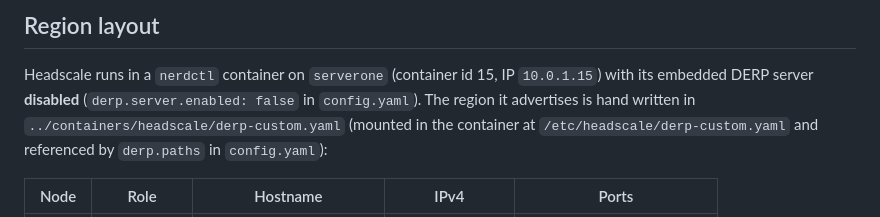
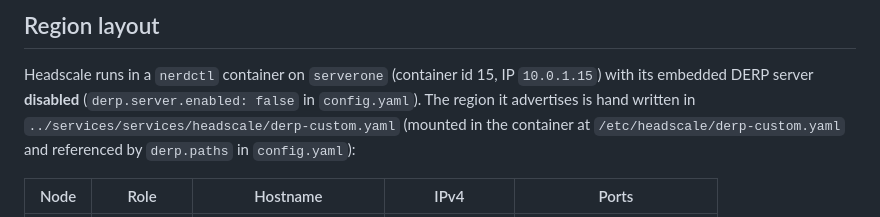
Before and after one commit to billy4479/nix, a Markdown page: docs/DERP.md, the part around the change. GitHub-like rendering.

```diff
--- a/docs/DERP.md
+++ b/docs/DERP.md
@@ -9,7 +9,7 @@ the relay and STUN are served directly by `vps-proxy`, headscale (on
 Headscale runs in a `nerdctl` container on `serverone` (container id 15, IP
 `10.0.1.15`) with its embedded DERP server **disabled**
 (`derp.server.enabled: false` in `config.yaml`). The region it advertises is
-hand written in `../containers/headscale/derp-custom.yaml` (mounted in the
+hand written in `../services/services/headscale/derp-custom.yaml` (mounted in the
 container at `/etc/headscale/derp-custom.yaml` and referenced by `derp.paths`
 in `config.yaml`):
 
```
Also changed, not shown: docs/EDGE_443_PLAN.md (+2 -1 lines).
